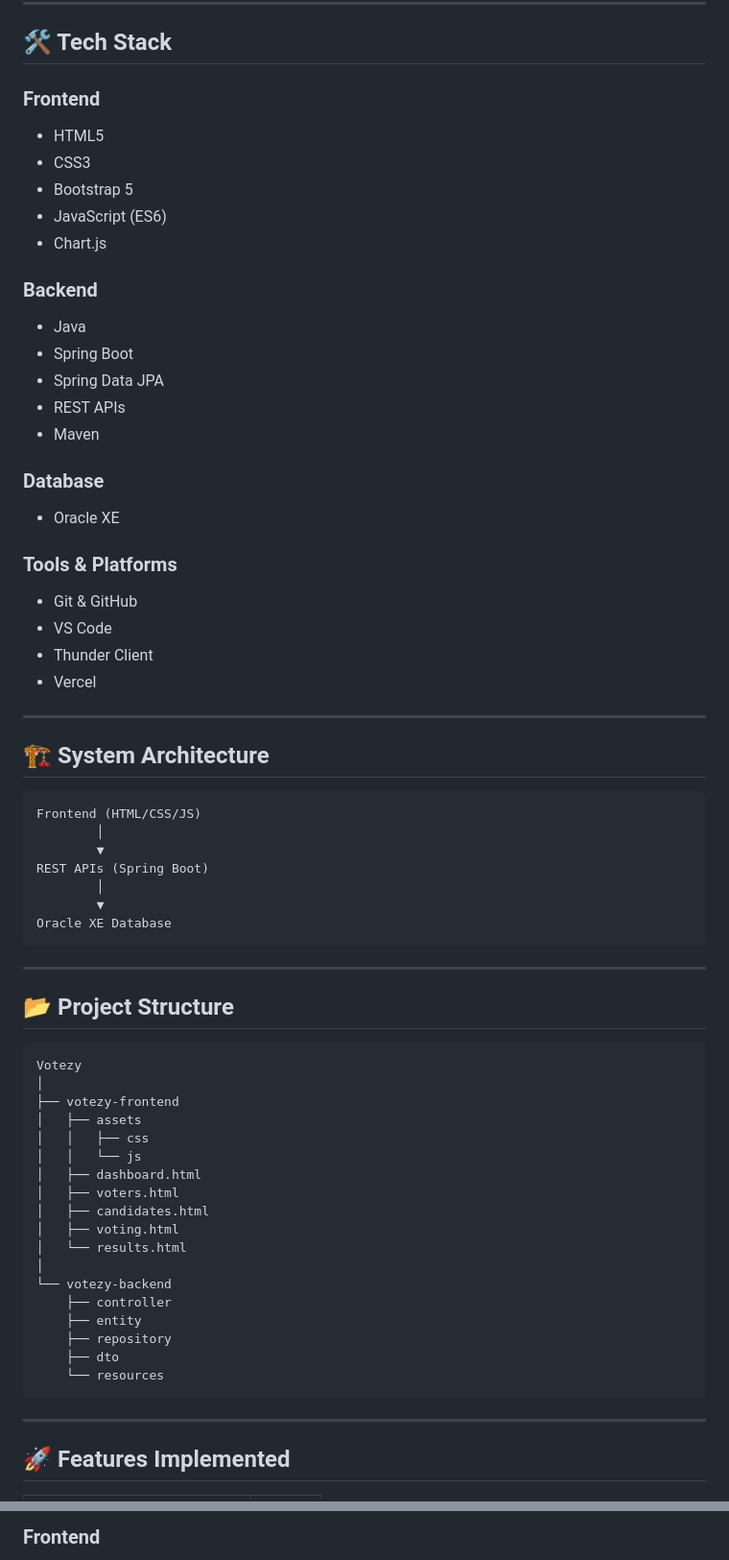
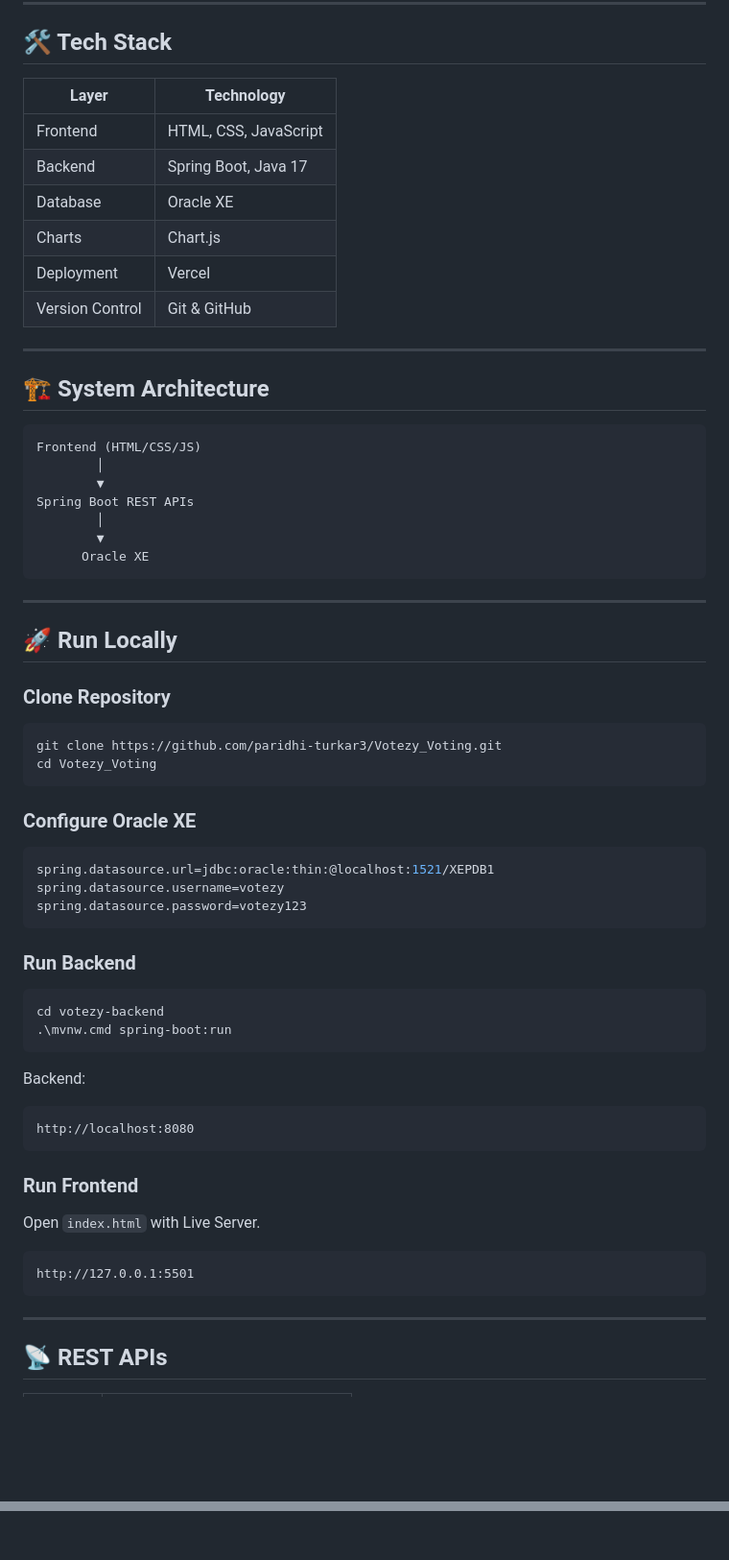
Before and after one commit to paridhi-turkar3/Votezy_Voting, a Markdown page: README.md, 2 parts joined by grey strips. Shown at 96% size. GitHub-like rendering; blank space fills up the shorter version.

````diff
--- a/README.md
+++ b/README.md
@@ -68,32 +47,14 @@
 
 ## 🛠️ Tech Stack
 
-### Frontend
-
-* HTML5
-* CSS3
-* Bootstrap 5
-* JavaScript (ES6)
-* Chart.js
-
-### Backend
-
-* Java
-* Spring Boot
-* Spring Data JPA
-* REST APIs
-* Maven
-
-### Database
-
-* Oracle XE
-
-### Tools & Platforms
-
-* Git & GitHub
-* VS Code
-* Thunder Client
-* Vercel
+| Layer           | Technology            |
+| --------------- | --------------------- |
+| Frontend        | HTML, CSS, JavaScript |
+| Backend         | Spring Boot, Java 17  |
+| Database        | Oracle XE             |
+| Charts          | Chart.js              |
+| Deployment      | Vercel                |
+| Version Control | Git & GitHub          |
 
 ---
 
@@ -103,38 +64,53 @@
 Frontend (HTML/CSS/JS)
         │
         ▼
-REST APIs (Spring Boot)
+Spring Boot REST APIs
         │
         ▼
-Oracle XE Database
+      Oracle XE
 ```
 
 ---
 
-## 📂 Project Structure
+## 🚀 Run Locally
+
+### Clone Repository
+
+```bash
+git clone https://github.com/paridhi-turkar3/Votezy_Voting.git
+cd Votezy_Voting
+```
+
+### Configure Oracle XE
+
+```properties
+spring.datasource.url=jdbc:oracle:thin:@localhost:1521/XEPDB1
+spring.datasource.username=votezy
+spring.datasource.password=votezy123
+```
+
+### Run Backend
+
+```bash
+cd votezy-backend
+.\mvnw.cmd spring-boot:run
+```
+
+Backend:
 
 ```text
-Votezy
-│
-├── votezy-frontend
-│   ├── assets
-│   │   ├── css
-│   │   └── js
-│   ├── dashboard.html
-│   ├── voters.html
-│   ├── candidates.html
-│   ├── voting.html
-│   └── results.html
-│
-└── votezy-backend
-    ├── controller
-    ├── entity
-    ├── repository
-    ├── dto
-    └── resources
+http://localhost:8080
+```
+
+### Run Frontend
+
+Open `index.html` with Live Server.
+
+```text
+http://127.0.0.1:5501
 ```
 
 ---
 
-## 🚀 Features Implemented
+## 📡 REST APIs
 
@@ -163,3 +134,2 @@ cd votezy-backend
 
-### Frontend
 
````
Also changed, not shown: other parts of README.md (+77 -75 lines).
